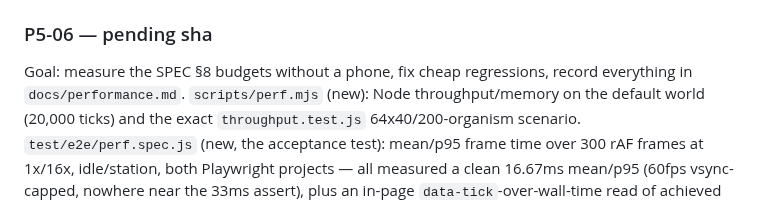
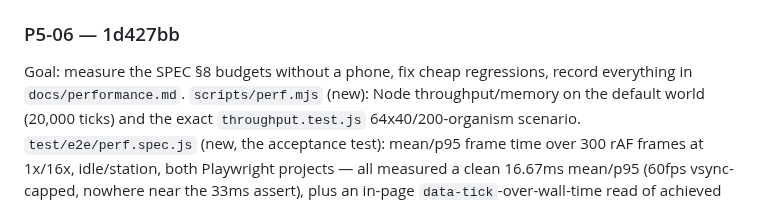
Before and after one commit to ericmann/flatland, a Markdown page: docs/PROGRESS.md, the part around the change. Drawn GitHub-style.

Commit message:
docs: record P5-06 commit sha in PROGRESS.md log
🤖 Generated with [Claude Code](https://claude.com/claude-code)

Co-Authored-By: Claude <noreply@anthropic.com>

```diff
--- a/docs/PROGRESS.md
+++ b/docs/PROGRESS.md
@@ -2448,7 +2448,7 @@ see P3-10 onward's log, not a regression — this task touches no
 `src/core` file at all); `npm run test:soak` 20/20.
 Phone: n/a.
 
-### P5-06 — pending sha
+### P5-06 — 1d427bb
 Goal: measure the SPEC §8 budgets without a phone, fix cheap
 regressions, record everything in `docs/performance.md`.
 `scripts/perf.mjs` (new): Node throughput/memory on the default world
```
